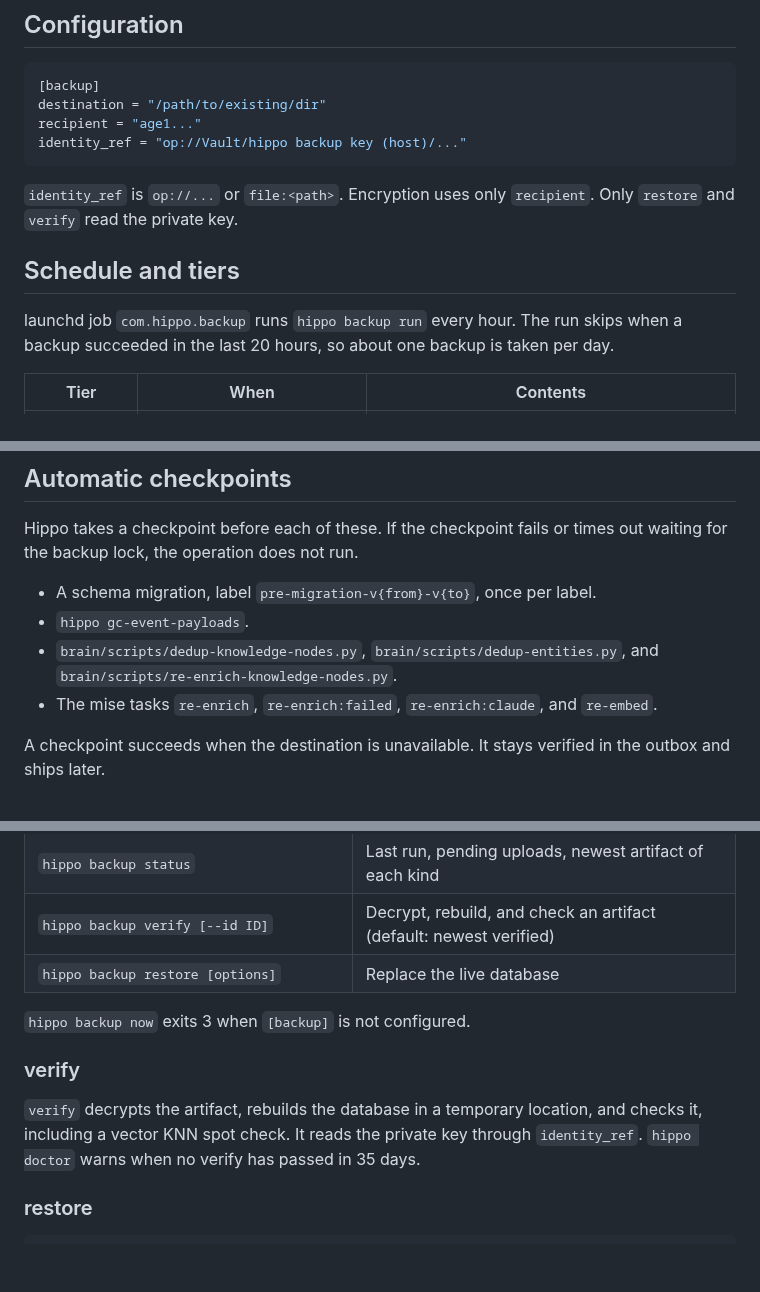
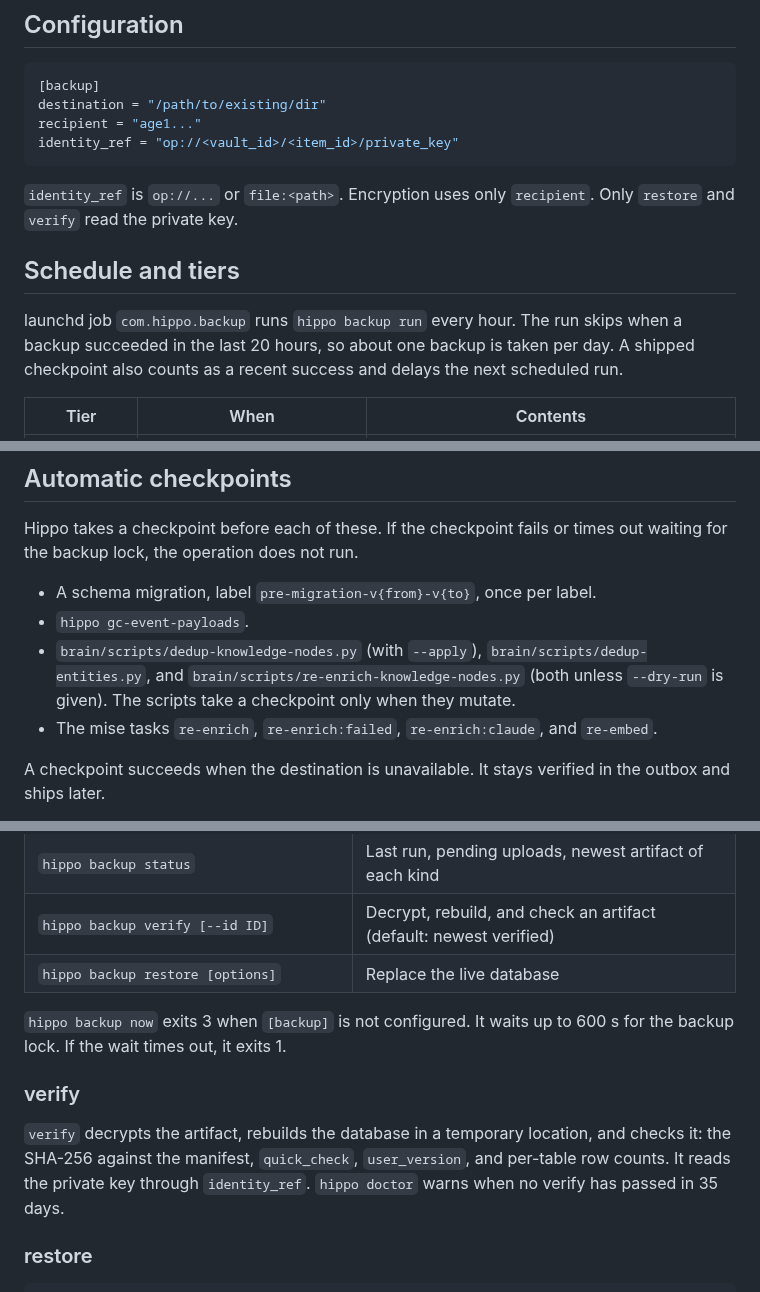
Before and after one commit to stevencarpenter/hippo, a Markdown page: docs/backup.md, 3 parts joined by grey strips. GitHub-like rendering; blank space fills up the shorter version.

Commit message:
Correct hippo backup docs after review

````diff
--- a/docs/backup.md
+++ b/docs/backup.md
@@ -43,14 +43,14 @@ If `op` fails and stdout is a terminal, `init` prints the private key once and a
 [backup]
 destination = "/path/to/existing/dir"
 recipient = "age1..."
-identity_ref = "op://Vault/hippo backup key (host)/..."
+identity_ref = "op://<vault_id>/<item_id>/private_key"
 ```
 
 `identity_ref` is `op://...` or `file:<path>`. Encryption uses only `recipient`. Only `restore` and `verify` read the private key.
 
 ## Schedule and tiers
 
-launchd job `com.hippo.backup` runs `hippo backup run` every hour. The run skips when a backup succeeded in the last 20 hours, so about one backup is taken per day.
+launchd job `com.hippo.backup` runs `hippo backup run` every hour. The run skips when a backup succeeded in the last 20 hours, so about one backup is taken per day. A shipped checkpoint also counts as a recent success and delays the next scheduled run.
 
 | Tier | When | Contents |
 |---|---|---|
@@ -97,7 +97,7 @@ Hippo takes a checkpoint before each of these. If the checkpoint fails or times
 
 - A schema migration, label `pre-migration-v{from}-v{to}`, once per label.
 - `hippo gc-event-payloads`.
-- `brain/scripts/dedup-knowledge-nodes.py`, `brain/scripts/dedup-entities.py`, and `brain/scripts/re-enrich-knowledge-nodes.py`.
+- `brain/scripts/dedup-knowledge-nodes.py` (with `--apply`), `brain/scripts/dedup-entities.py`, and `brain/scripts/re-enrich-knowledge-nodes.py` (both unless `--dry-run` is given). The scripts take a checkpoint only when they mutate.
 - The mise tasks `re-enrich`, `re-enrich:failed`, `re-enrich:claude`, and `re-embed`.
 
 A checkpoint succeeds when the destination is unavailable. It stays verified in the outbox and ships later.
@@ -115,11 +115,11 @@ When `[backup]` is not configured, these operations skip the checkpoint and log
 | `hippo backup verify [--id ID]` | Decrypt, rebuild, and check an artifact (default: newest verified) |
 | `hippo backup restore [options]` | Replace the live database |
 
-`hippo backup now` exits 3 when `[backup]` is not configured.
+`hippo backup now` exits 3 when `[backup]` is not configured. It waits up to 600 s for the backup lock. If the wait times out, it exits 1.
 
 ### verify
 
-`verify` decrypts the artifact, rebuilds the database in a temporary location, and checks it, including a vector KNN spot check. It reads the private key through `identity_ref`. `hippo doctor` warns when no verify has passed in 35 days.
+`verify` decrypts the artifact, rebuilds the database in a temporary location, and checks it: the SHA-256 against the manifest, `quick_check`, `user_version`, and per-table row counts. It reads the private key through `identity_ref`. `hippo doctor` warns when no verify has passed in 35 days.
 
 ### restore
 
````
Also changed, not shown: other parts of docs/backup.md (+1 -1 lines).
